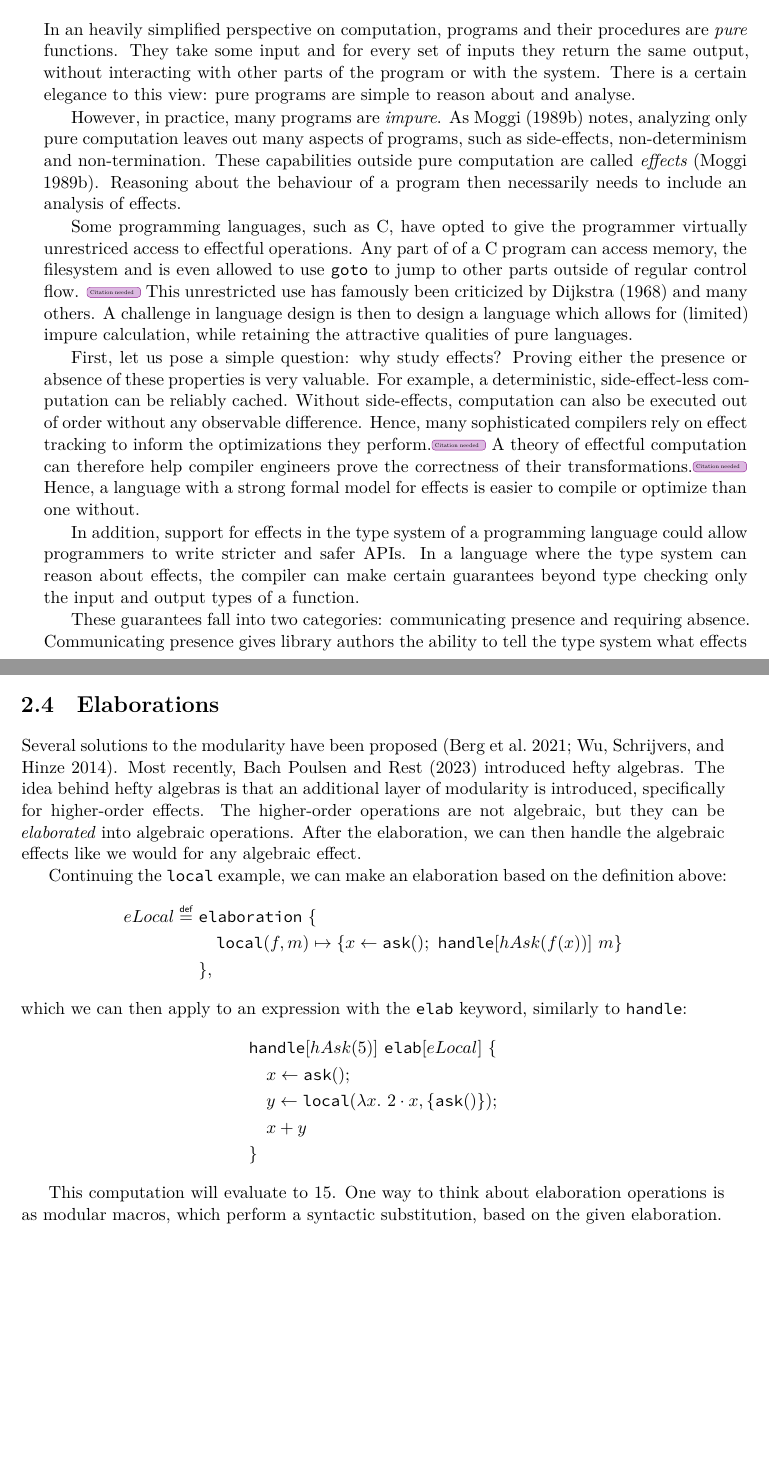
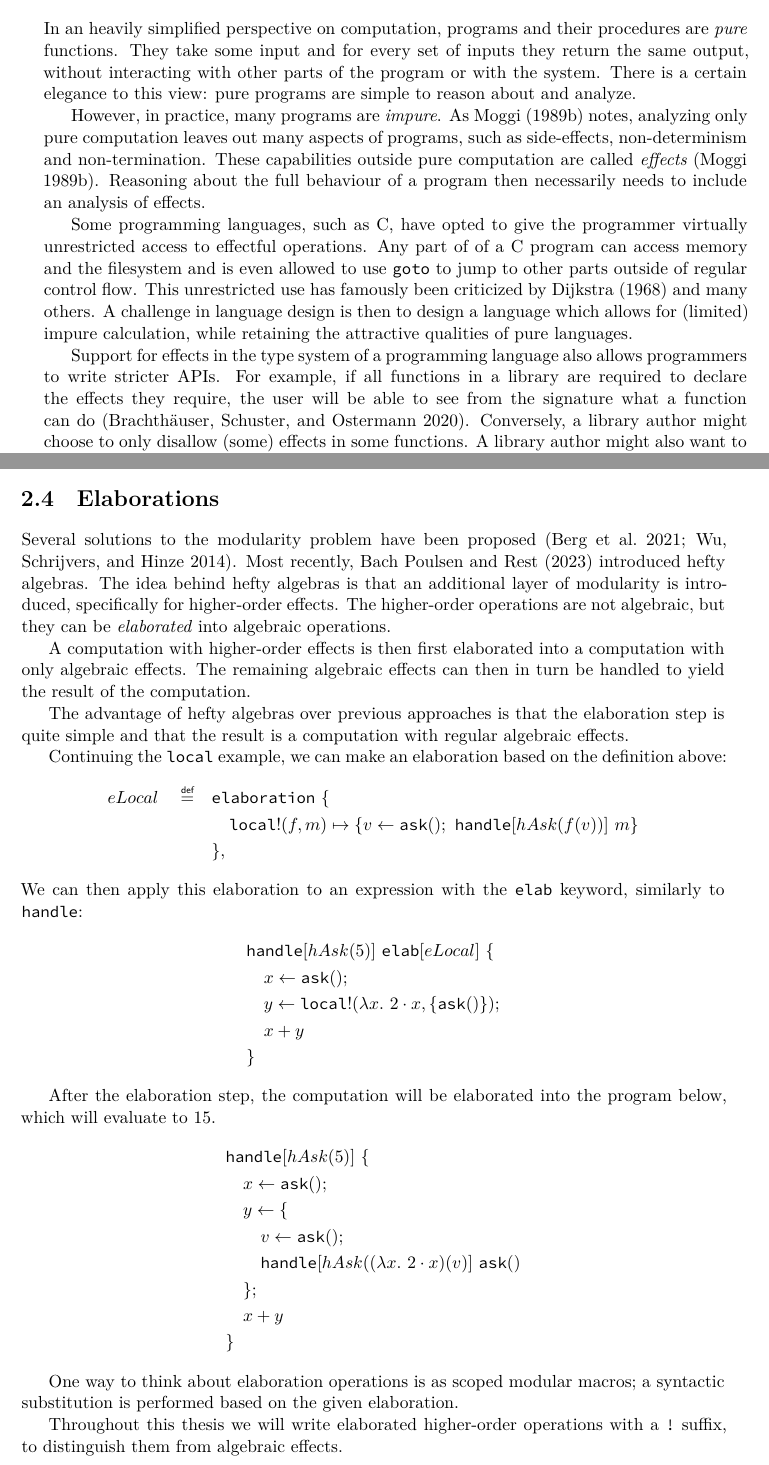
Before and after one commit to tertsdiepraam/thesis, a LaTeX thesis (thesis/index.tex, which reads thesis/chapters/background.tex): two parts of pages 17 and 22 of 46, joined at a grey line, cut so that both start at the same text, the shorter picture padded with empty space. Compiled offline with XeLaTeX; a missing font is replaced by an installed copy or a similar font.

```diff
--- a/thesis/chapters/background.tex
+++ b/thesis/chapters/background.tex
@@ -4,19 +4,13 @@
 
 \section{Motivation for Effects}
 
-In an heavily simplified perspective on computation, programs and their procedures are \emph{pure} functions. They take some input and for every set of inputs they return the same output, without interacting with other parts of the program or with the system. There is a certain elegance to this view: pure programs are simple to reason about and analyse.
+In an heavily simplified perspective on computation, programs and their procedures are \emph{pure} functions. They take some input and for every set of inputs they return the same output, without interacting with other parts of the program or with the system. There is a certain elegance to this view: pure programs are simple to reason about and analyze.
 
-However, in practice, many programs are \emph{impure}. As \textcite{moggi_computational_1989} notes, analyzing only pure computation leaves out many aspects of programs, such as side-effects, non-determinism and non-termination. These capabilities outside pure computation are called \emph{effects} \autocite{moggi_computational_1989}. Reasoning about the behaviour of a program then necessarily needs to include an analysis of effects.
+However, in practice, many programs are \emph{impure}. As \textcite{moggi_computational_1989} notes, analyzing only pure computation leaves out many aspects of programs, such as side-effects, non-determinism and non-termination. These capabilities outside pure computation are called \emph{effects} \autocite{moggi_computational_1989}. Reasoning about the full behaviour of a program then necessarily needs to include an analysis of effects.
 
-Some programming languages, such as C, have opted to give the programmer virtually unrestriced access to effectful operations. Any part of of a C program can access memory, the filesystem and is even allowed to use \code{goto} to jump to other parts outside of regular control flow. \citationneeded This unrestricted use has famously been criticized by \textcite{dijkstra_letters_1968} and many others. A challenge in language design is then to design a language which allows for (limited) impure calculation, while retaining the attractive qualities of pure languages.
+Some programming languages, such as C, have opted to give the programmer virtually unrestricted access to effectful operations. Any part of of a C program can access memory and the filesystem and is even allowed to use \code{goto} to jump to other parts outside of regular control flow. This unrestricted use has famously been criticized by \textcite{dijkstra_letters_1968} and many others. A challenge in language design is then to design a language which allows for (limited) impure calculation, while retaining the attractive qualities of pure languages.
 
-First, let us pose a simple question: why study effects? Proving either the presence or absence of these properties is very valuable. For example, a deterministic, side-effect-less computation can be reliably cached. Without side-effects, computation can also be executed out of order without any observable difference. Hence, many sophisticated compilers rely on effect tracking to inform the optimizations they perform.\citationneeded A theory of effectful computation can therefore help compiler engineers prove the correctness of their transformations.\citationneeded Hence, a language with a strong formal model for effects is easier to compile or optimize than one without.
-
-In addition, support for effects in the type system of a programming language could allow programmers to write stricter and safer APIs. In a language where the type system can reason about effects, the compiler can make certain guarantees beyond type checking only the input and output types of a function.
-
-These guarantees fall into two categories: communicating presence and requiring absence. Communicating presence gives library authors the ability to tell the type system what effects their functions require. This informs users of libraries about what those functions can do (e.g. accessing the network or being able to run without terminating). This is often most useful when the effects are interaction with the environment,in which case effects can function as capabilities \autocite{brachthauser_effects_2020}.
-
-A library author might also want to communicate that a function should not contain certain effects. For example, a hash function is generally understood to be deterministic and effectless, because it needs to be reproducible. However, this is often not guaranteed by the type system of mainstream programming languages.\citationneeded{}
+Support for effects in the type system of a programming language also allows programmers to write stricter APIs. For example, if all functions in a library are required to declare the effects they require, the user will be able to see from the signature what a function can do \autocite{brachthauser_effects_2020}. Conversely, a library author might choose to only disallow (some) effects in some functions. A library author might also want to communicate that a function should not contain certain effects. For example, a hash function is generally understood to be deterministic and effectless, because it needs to be reproducible.
 
 \section{Monads and Monad Transformers}
 
@@ -190,22 +184,40 @@
 
 \section{Elaborations}\label{sec:elab}
 
-Several solutions to the modularity have been proposed \autocite{wu_effect_2014, oh_latent_2021}. Most recently, \textcite{bach_poulsen_hefty_2023} introduced hefty algebras. The idea behind hefty algebras is that an additional layer of modularity is introduced, specifically for higher-order effects. The higher-order operations are not algebraic, but they can be \emph{elaborated} into algebraic operations. After the elaboration, we can then handle the algebraic effects like we would for any algebraic effect.
+Several solutions to the modularity problem have been proposed \autocite{wu_effect_2014, oh_latent_2021}. Most recently, \textcite{bach_poulsen_hefty_2023} introduced hefty algebras. The idea behind hefty algebras is that an additional layer of modularity is introduced, specifically for higher-order effects. The higher-order operations are not algebraic, but they can be \emph{elaborated} into algebraic operations.
+
+A computation with higher-order effects is then first elaborated into a computation with only algebraic effects. The remaining algebraic effects can then in turn be handled to yield the result of the computation.
+
+The advantage of hefty algebras over previous approaches is that the elaboration step is quite simple and that the result is a computation with regular algebraic effects.
 
 Continuing the \olocal example, we can make an elaboration based on the definition above:
 \begin{align*}
-    eLocal \defeq\
+    eLocal \quad\defeq\quad
         &\elaboration\ \{ \\
-        &\quad\olocal(f, m) \mapsto \S{x \gets \oask()\seq \handle[hAsk(f(x))]\ m }\\
+        &\quad\olocal!(f, m) \mapsto \S{v \gets \oask()\seq \handle[hAsk(f(v))]\ m }\\
         &\},
 \end{align*}
-which we can then apply to an expression with the \elab keyword, similarly to \handle:
+We can then apply this elaboration to an expression with the \elab keyword, similarly to \handle:
 \begin{align*}
     &\handle[hAsk(5)]\ \elab[eLocal]\ \{ \\
     &\quad x \gets \oask();\\
-    &\quad y \gets \olocal(\lambda x.\ 2\cdot x, \S{ \oask() });\\
+    &\quad y \gets \olocal!(\lambda x.\ 2\cdot x, \S{ \oask() });\\
     &\quad x + y \\
     &\}
 \end{align*}
 
-This computation will evaluate to $15$. One way to think about elaboration operations is as modular macros, which perform a syntactic substitution, based on the given elaboration.
+After the elaboration step, the computation will be elaborated into the program below, which will evaluate to $15$.
+\begin{align*}
+    &\handle[hAsk(5)]\ \{ \\
+    &\quad x \gets \oask();\\
+    &\quad y \gets \{\\
+    &\quad\quad v \gets \oask();\\
+    &\quad\quad \handle[hAsk((\lambda x.\ 2\cdot x)(v)]\ \oask()\\
+    &\quad\};\\
+    &\quad x + y \\
+    &\}
+\end{align*}
+
+One way to think about elaboration operations is as scoped modular macros; a syntactic substitution is performed based on the given elaboration.
+
+Throughout this thesis we will write elaborated higher-order operations with a \code{!} suffix, to distinguish them from algebraic effects.
```
Also changed, not shown: thesis/chapters/basics.tex (+1 -1 lines), thesis/chapters/introduction.tex (+5 -5 lines), thesis/chapters/related_work.tex (+0 -7 lines), thesis/index.tex (+0 -14 lines), thesis/chapters/elaboration_compilation.tex (line endings or trailing spaces), thesis/index.pdf, thesis/chapters/background.tex (10 more changed lines), 1 other file.
